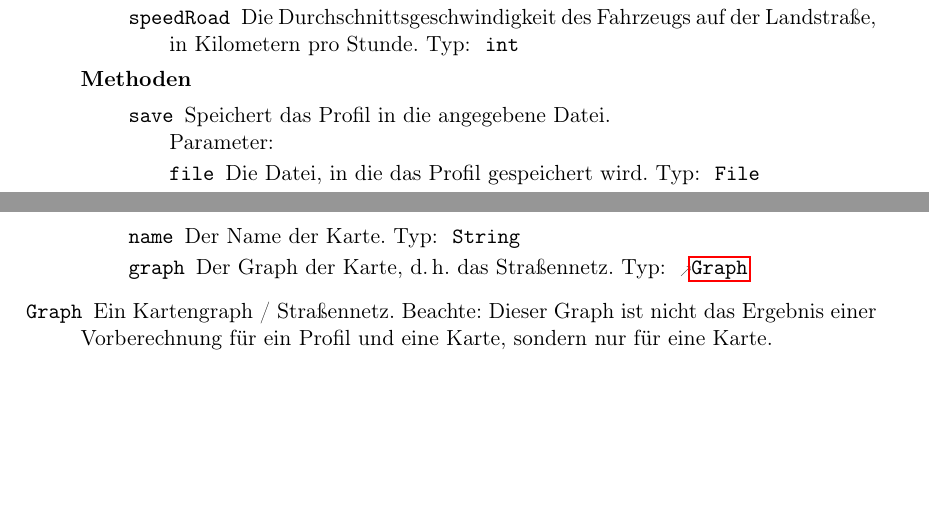
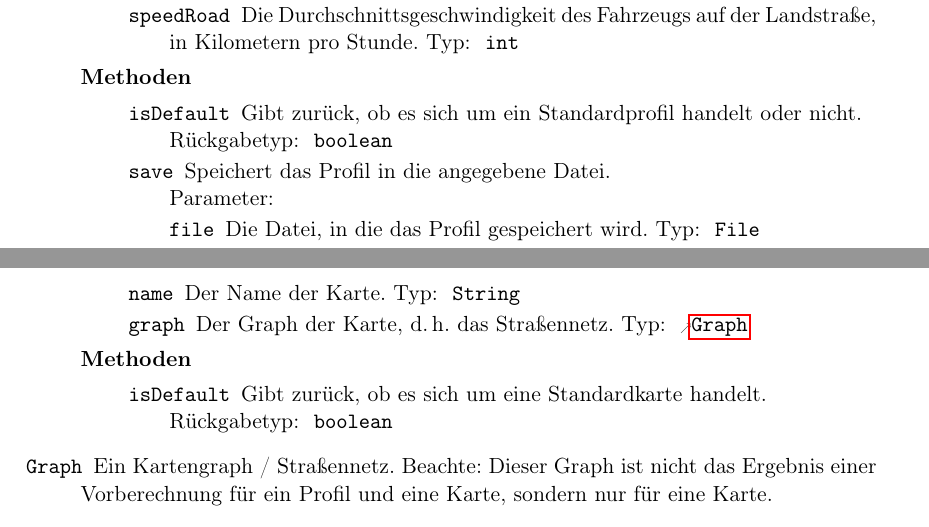
Before and after one commit to routeKIT/routeKIT, a LaTeX document (entwurf/entwurf.tex): two parts of pages 12 and 13 of 19, joined at a grey line, cut so that both start at the same text, the shorter picture padded with empty space. Compiled offline with pdfLaTeX.

Commit message:
Entwurf: Add {Profile,StreetMap}.isDefault()

```diff
--- a/entwurf/entwurf.tex
+++ b/entwurf/entwurf.tex
@@ -1048,6 +1048,11 @@ Um die Routenberechnung zu beschleunigen, wird pro \gls{profil} und \gls{karte}
           \attr{speedRoad}{int}{Die Durchschnittsgeschwindigkeit des Fahrzeugs auf der Landstraße, in Kilometern pro Stunde.}
         }
         {
+          \method{isDefault}[boolean]
+                 {\none}
+                 {
+                   Gibt zurück, ob es sich um ein Standardprofil handelt oder nicht.
+                 }
           \method{save}
                  {
                    \param{file}{File}{Die Datei, in die das Profil gespeichert wird.}
```
Also changed, not shown: entwurf/entwurf.tex (8 more changed lines), 1 other file.
